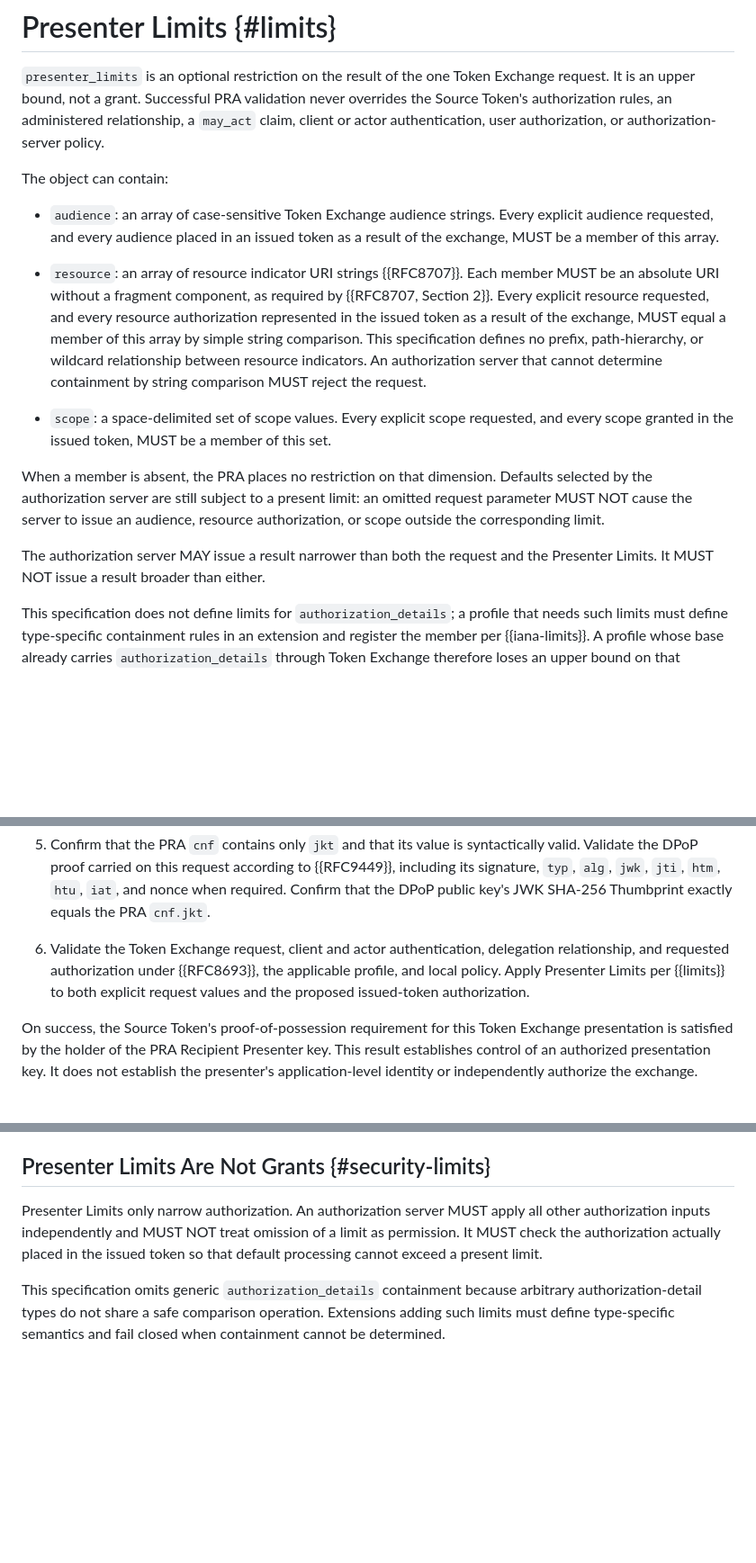
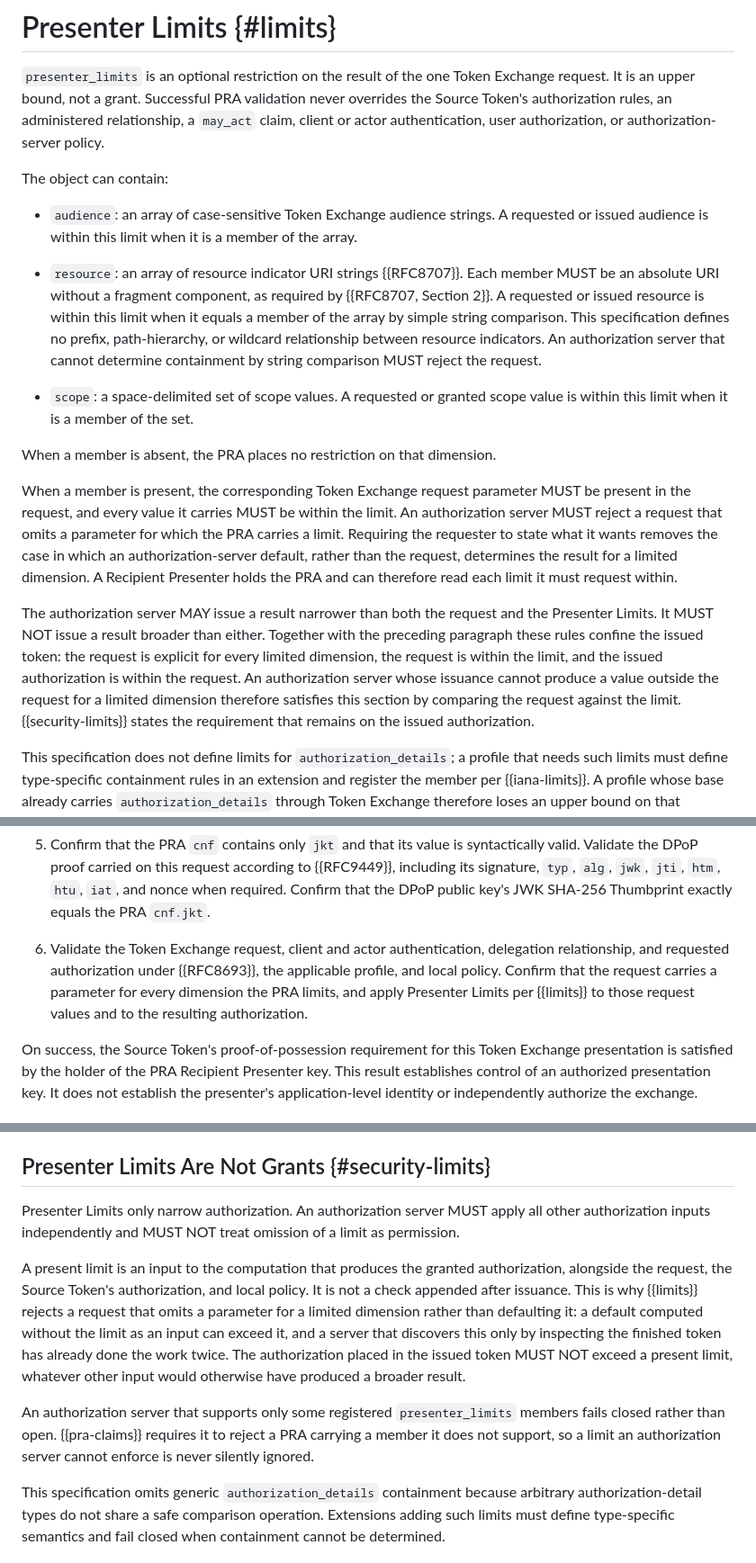
Before and after one commit to mcguinness/draft-mcguinness-oauth-presenter-rebinding, a Markdown page: draft-mcguinness-oauth-presenter-rebinding.md, 3 parts joined by grey strips. Shown at 90% size. GitHub-like rendering; blank space fills up the shorter version.

Commit message:
Make Presenter Limits enforceable at request parse time
The draft already required that the issued result never be broader than
either the request or the Presenter Limits, so a token confined to the
request is confined to the limits whenever the request itself is within
them.  The chain broke in one case: a request that omitted the parameter
for a limited dimension, where there was no request value to compare and
an authorization-server default determined the result instead.  Patching
that case is what forced an authorization server to inspect the finished
token, which is the hardest part of this section to implement correctly
and the easiest to omit without failing any test that exercises only
explicit requests.

Require the request to carry a parameter for every dimension the PRA
limits, and reject a request that omits one.  The rule constraining
authorization-server defaults then has nothing left to govern and is
removed.  A Recipient Presenter holds the PRA, so it can read each limit
it must request within.  Enforcement becomes a set-membership test at
request parse time, where an authorization server already validates
audience, resource, and scope.

Recast the security requirement accordingly: a present limit is an input
to the computation that produces the granted authorization, alongside
the request and local policy, not a check appended after issuance.  The
requirement on the issued authorization remains as a backstop against an
input that would otherwise produce a broader result.

Note that partial support already fails closed, because an authorization
server must reject a PRA carrying a limit member it does not support.

Add the new failure mode to the validation steps and to the error rules,
and show the rule in the worked example.

```diff
--- a/draft-mcguinness-oauth-presenter-rebinding.md
+++ b/draft-mcguinness-oauth-presenter-rebinding.md
@@ -247,15 +247,17 @@ The following abbreviated PRA authorizes `K_recipient` to present one Source Tok
 
 The object can contain:
 
-*  `audience`: an array of case-sensitive Token Exchange audience strings.  Every explicit audience requested, and every audience placed in an issued token as a result of the exchange, MUST be a member of this array.
+*  `audience`: an array of case-sensitive Token Exchange audience strings.  A requested or issued audience is within this limit when it is a member of the array.
 
-*  `resource`: an array of resource indicator URI strings {{RFC8707}}.  Each member MUST be an absolute URI without a fragment component, as required by {{RFC8707, Section 2}}.  Every explicit resource requested, and every resource authorization represented in the issued token as a result of the exchange, MUST equal a member of this array by simple string comparison.  This specification defines no prefix, path-hierarchy, or wildcard relationship between resource indicators.  An authorization server that cannot determine containment by string comparison MUST reject the request.
+*  `resource`: an array of resource indicator URI strings {{RFC8707}}.  Each member MUST be an absolute URI without a fragment component, as required by {{RFC8707, Section 2}}.  A requested or issued resource is within this limit when it equals a member of the array by simple string comparison.  This specification defines no prefix, path-hierarchy, or wildcard relationship between resource indicators.  An authorization server that cannot determine containment by string comparison MUST reject the request.
 
-*  `scope`: a space-delimited set of scope values.  Every explicit scope requested, and every scope granted in the issued token, MUST be a member of this set.
+*  `scope`: a space-delimited set of scope values.  A requested or granted scope value is within this limit when it is a member of the set.
 
-When a member is absent, the PRA places no restriction on that dimension.  Defaults selected by the authorization server are still subject to a present limit: an omitted request parameter MUST NOT cause the server to issue an audience, resource authorization, or scope outside the corresponding limit.
+When a member is absent, the PRA places no restriction on that dimension.
 
-The authorization server MAY issue a result narrower than both the request and the Presenter Limits.  It MUST NOT issue a result broader than either.
+When a member is present, the corresponding Token Exchange request parameter MUST be present in the request, and every value it carries MUST be within the limit.  An authorization server MUST reject a request that omits a parameter for which the PRA carries a limit.  Requiring the requester to state what it wants removes the case in which an authorization-server default, rather than the request, determines the result for a limited dimension.  A Recipient Presenter holds the PRA and can therefore read each limit it must request within.
+
+The authorization server MAY issue a result narrower than both the request and the Presenter Limits.  It MUST NOT issue a result broader than either.  Together with the preceding paragraph these rules confine the issued token: the request is explicit for every limited dimension, the request is within the limit, and the issued authorization is within the request.  An authorization server whose issuance cannot produce a value outside the request for a limited dimension therefore satisfies this section by comparing the request against the limit.  {{security-limits}} states the requirement that remains on the issued authorization.
 
 This specification does not define limits for `authorization_details`; a profile that needs such limits must define type-specific containment rules in an extension and register the member per {{iana-limits}}.  A profile whose base already carries `authorization_details` through Token Exchange therefore loses an upper bound on that dimension when it composes with this document, and needs such an extension to restore it.  {{security-limits}} states the requirements an extension must meet.
 
@@ -276,7 +278,7 @@ The authorization server MUST perform the following checks.  Failure of any requ
 
 5. Confirm that the PRA `cnf` contains only `jkt` and that its value is syntactically valid.  Validate the DPoP proof carried on this request according to {{RFC9449}}, including its signature, `typ`, `alg`, `jwk`, `jti`, `htm`, `htu`, `iat`, and nonce when required.  Confirm that the DPoP public key's JWK SHA-256 Thumbprint exactly equals the PRA `cnf.jkt`.
 
-6. Validate the Token Exchange request, client and actor authentication, delegation relationship, and requested authorization under {{RFC8693}}, the applicable profile, and local policy.  Apply Presenter Limits per {{limits}} to both explicit request values and the proposed issued-token authorization.
+6. Validate the Token Exchange request, client and actor authentication, delegation relationship, and requested authorization under {{RFC8693}}, the applicable profile, and local policy.  Confirm that the request carries a parameter for every dimension the PRA limits, and apply Presenter Limits per {{limits}} to those request values and to the resulting authorization.
 
 On success, the Source Token's proof-of-possession requirement for this Token Exchange presentation is satisfied by the holder of the PRA Recipient Presenter key.  This result establishes control of an authorized presentation key.  It does not establish the presenter's application-level identity or independently authorize the exchange.
 
@@ -413,7 +415,11 @@ Original Presenters SHOULD use confirmation keys dedicated to key-bound tokens.
 
 ## Presenter Limits Are Not Grants {#security-limits}
 
-Presenter Limits only narrow authorization.  An authorization server MUST apply all other authorization inputs independently and MUST NOT treat omission of a limit as permission.  It MUST check the authorization actually placed in the issued token so that default processing cannot exceed a present limit.
+Presenter Limits only narrow authorization.  An authorization server MUST apply all other authorization inputs independently and MUST NOT treat omission of a limit as permission.
+
+A present limit is an input to the computation that produces the granted authorization, alongside the request, the Source Token's authorization, and local policy.  It is not a check appended after issuance.  This is why {{limits}} rejects a request that omits a parameter for a limited dimension rather than defaulting it: a default computed without the limit as an input can exceed it, and a server that discovers this only by inspecting the finished token has already done the work twice.  The authorization placed in the issued token MUST NOT exceed a present limit, whatever other input would otherwise have produced a broader result.
+
+An authorization server that supports only some registered `presenter_limits` members fails closed rather than open.  {{pra-claims}} requires it to reject a PRA carrying a member it does not support, so a limit an authorization server cannot enforce is never silently ignored.
 
 This specification omits generic `authorization_details` containment because arbitrary authorization-detail types do not share a safe comparison operation.  Extensions adding such limits must define type-specific semantics and fail closed when containment cannot be determined.
 
```
Also changed, not shown: other parts of draft-mcguinness-oauth-presenter-rebinding.md (+4 -2 lines).
